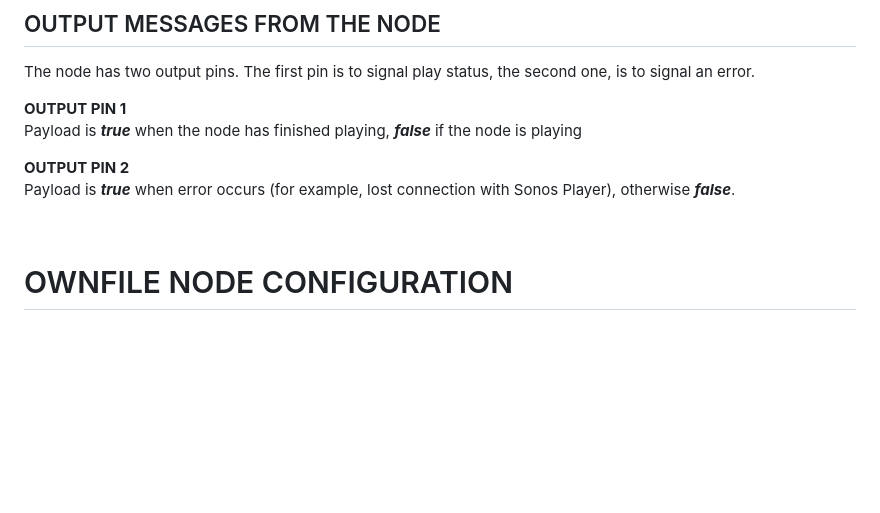
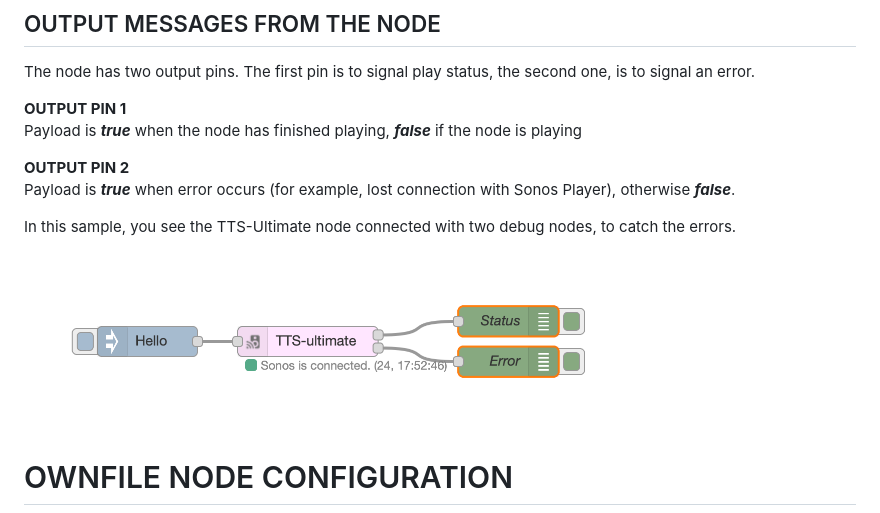
Before and after one commit to Supergiovane/node-red-contrib-tts-ultimate, a Markdown page: README.md, the part around the change. GitHub-like rendering; pictures changed too: img/error.png (added); blank space fills up the shorter version.

```diff
--- a/README.md
+++ b/README.md
@@ -153,6 +153,9 @@ Payload is ***true*** when the node has finished playing, ***false*** if the nod
 **OUTPUT PIN 2**<br/>
 Payload is ***true*** when error occurs (for example, lost connection with Sonos Player), otherwise ***false***.<br/>
 
+In this sample, you see the TTS-Ultimate node connected with two debug nodes, to catch the errors.
+
+<img src='https://github.com/Supergiovane/node-red-contrib-tts-ultimate/raw/master/img/error.png' width="80%">
 
 <br/>
 
```
Also changed, not shown: 1 other file.
